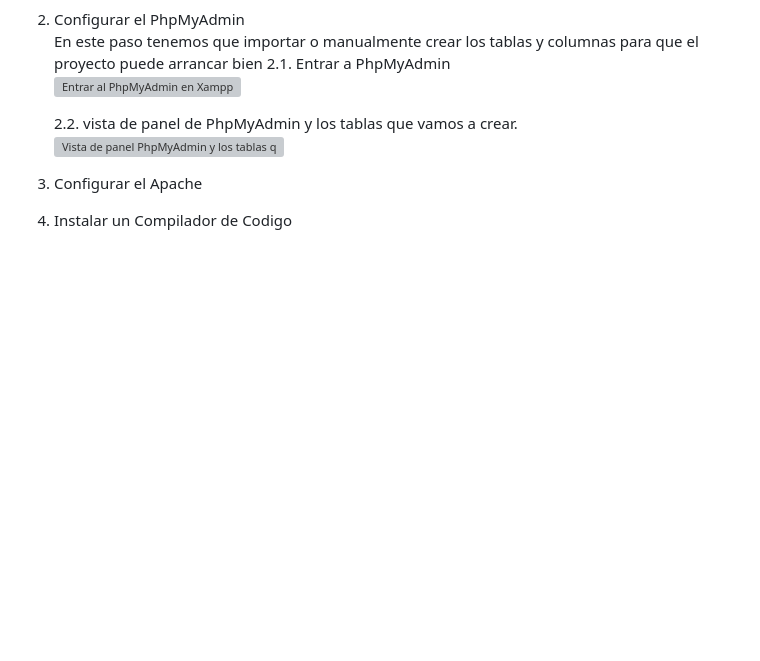
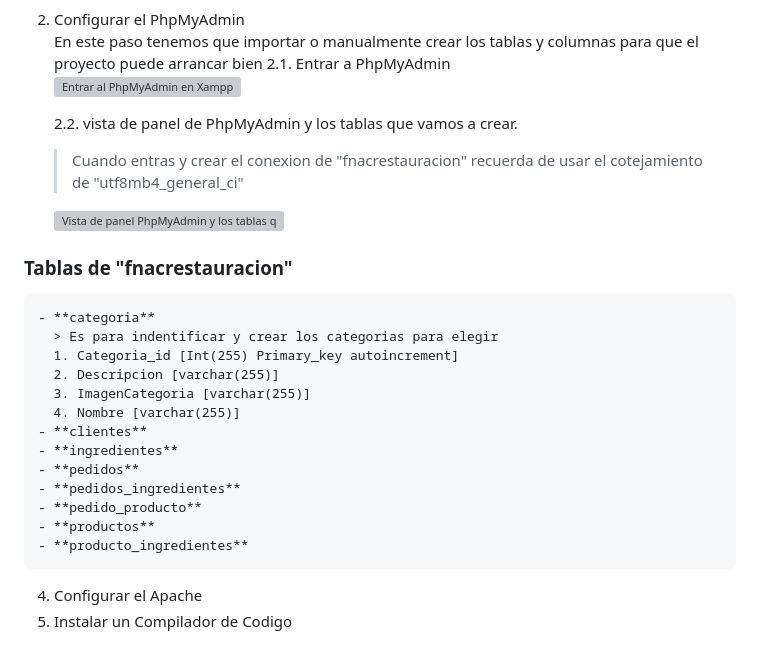
Before and after one commit to youdianleng/RestauracionFnac, a Markdown page: README.md, the part around the change. Rendered like a GitHub page; blank space fills up the shorter version; grey boxes are pictures that could not be loaded.

```diff
--- a/README.md
+++ b/README.md
@@ -41,8 +41,22 @@ Para poder arrancar y ejecutar el proyecto necesitaremos hacer lo siguientes:
    <img src="https://github.com/youdianleng/RestauracionFnac/blob/main/asset/phpmyadmin1.png" width="400px" alt="Entrar al PhpMyAdmin en Xampp">
 
    2.2. vista de panel de PhpMyAdmin y los tablas que vamos a crear.
-   <img src="https://github.com/youdianleng/RestauracionFnac/blob/main/asset/phpmyadmin2.png" width="400px" alt="Vista de panel PhpMyAdmin y los tablas que vamos a necesitar">
-
+   > Cuando entras y crear el conexion de "fnacrestauracion" recuerda de usar el cotejamiento de "utf8mb4_general_ci"
+   <img src="https://github.com/youdianleng/RestauracionFnac/blob/main/asset/phpmyadmin2.png" width="500px" alt="Vista de panel PhpMyAdmin y los tablas que vamos a necesitar">
+### Tablas de "fnacrestauracion"
+    - **categoria**
+      > Es para indentificar y crear los categorias para elegir
+      1. Categoria_id [Int(255) Primary_key autoincrement]
+      2. Descripcion [varchar(255)]
+      3. ImagenCategoria [varchar(255)]
+      4. Nombre [varchar(255)]
+    - **clientes**
+    - **ingredientes**
+    - **pedidos**
+    - **pedidos_ingredientes**
+    - **pedido_producto**
+    - **productos**
+    - **producto_ingredientes**
 
 
 4. Configurar el Apache
```
